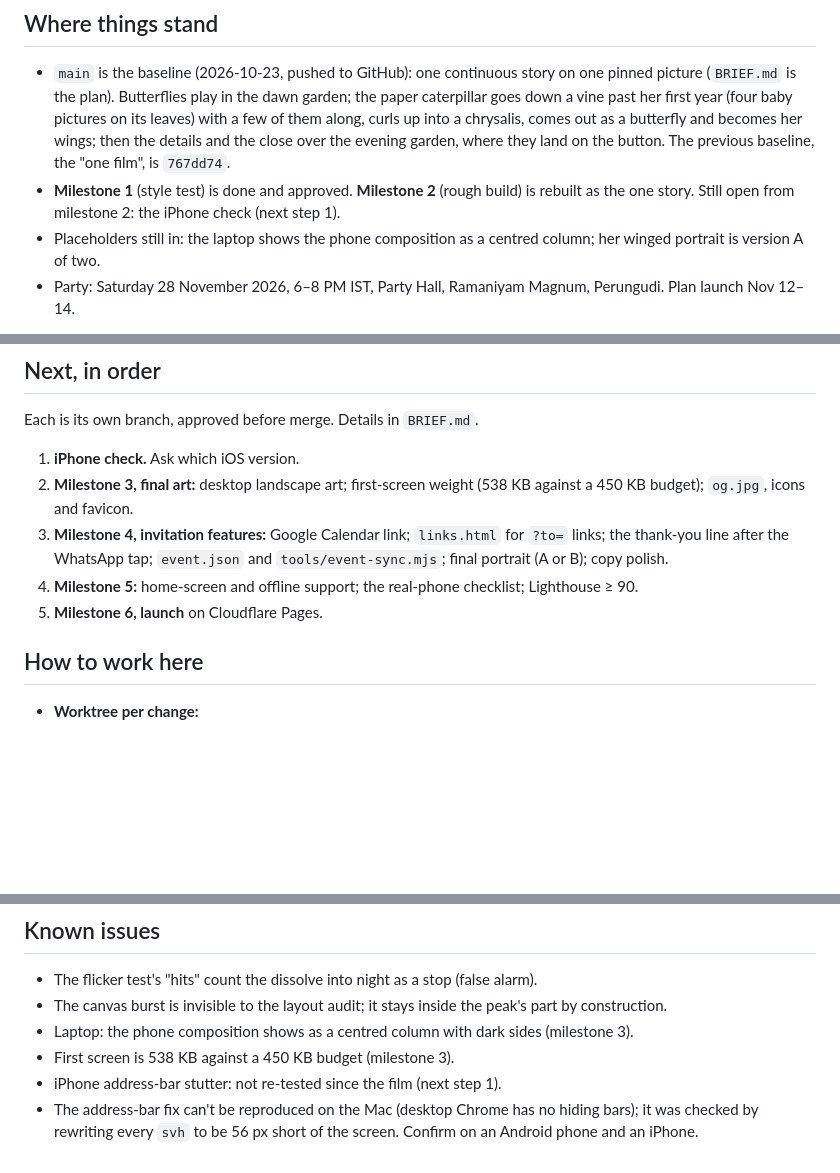
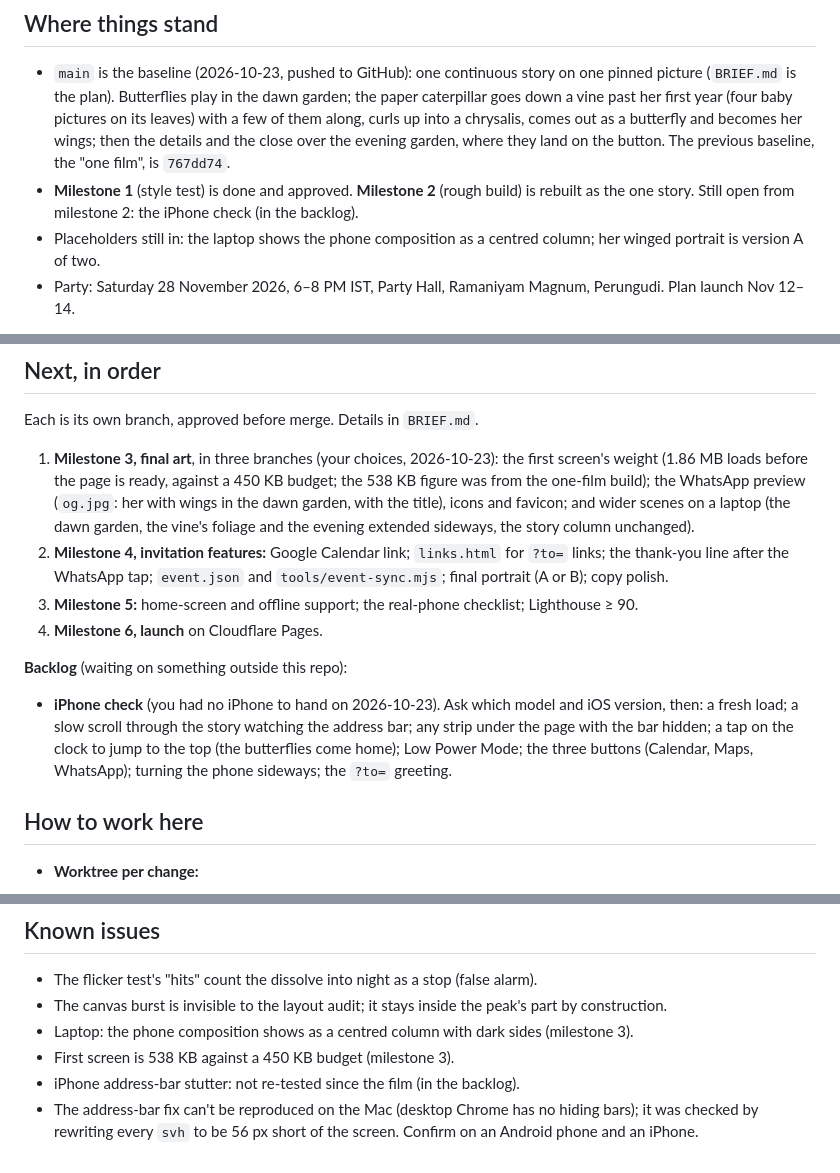
Before and after one commit to thangaram611/butterfly-bday, a Markdown page: PROGRESS.md, 3 parts joined by grey strips. Drawn GitHub-style; blank space fills up the shorter version.

Commit message:
PROGRESS: the iPhone check to the backlog; milestone 3 as you chose it
Co-Authored-By: Claude Opus 5.5 <noreply@anthropic.com>

```diff
--- a/PROGRESS.md
+++ b/PROGRESS.md
@@ -6,7 +6,7 @@ Last updated 2026-10-23.
 ## Where things stand
 
 - `main` is the baseline (2026-10-23, pushed to GitHub): one continuous story on one pinned picture (`BRIEF.md` is the plan). Butterflies play in the dawn garden; the paper caterpillar goes down a vine past her first year (four baby pictures on its leaves) with a few of them along, curls up into a chrysalis, comes out as a butterfly and becomes her wings; then the details and the close over the evening garden, where they land on the button. The previous baseline, the "one film", is `767dd74`.
-- **Milestone 1** (style test) is done and approved. **Milestone 2** (rough build) is rebuilt as the one story. Still open from milestone 2: the iPhone check (next step 1).
+- **Milestone 1** (style test) is done and approved. **Milestone 2** (rough build) is rebuilt as the one story. Still open from milestone 2: the iPhone check (in the backlog).
 - Placeholders still in: the laptop shows the phone composition as a centred column; her winged portrait is version A of two.
 - Party: Saturday 28 November 2026, 6–8 PM IST, Party Hall, Ramaniyam Magnum, Perungudi. Plan launch Nov 12–14.
 
@@ -49,11 +49,13 @@ Last updated 2026-10-23.
 
 Each is its own branch, approved before merge. Details in `BRIEF.md`.
 
-1. **iPhone check.** Ask which iOS version.
-2. **Milestone 3, final art:** desktop landscape art; first-screen weight (538 KB against a 450 KB budget); `og.jpg`, icons and favicon.
-3. **Milestone 4, invitation features:** Google Calendar link; `links.html` for `?to=` links; the thank-you line after the WhatsApp tap; `event.json` and `tools/event-sync.mjs`; final portrait (A or B); copy polish.
-4. **Milestone 5:** home-screen and offline support; the real-phone checklist; Lighthouse ≥ 90.
-5. **Milestone 6, launch** on Cloudflare Pages.
+1. **Milestone 3, final art**, in three branches (your choices, 2026-10-23): the first screen's weight (1.86 MB loads before the page is ready, against a 450 KB budget; the 538 KB figure was from the one-film build); the WhatsApp preview (`og.jpg`: her with wings in the dawn garden, with the title), icons and favicon; and wider scenes on a laptop (the dawn garden, the vine's foliage and the evening extended sideways, the story column unchanged).
+2. **Milestone 4, invitation features:** Google Calendar link; `links.html` for `?to=` links; the thank-you line after the WhatsApp tap; `event.json` and `tools/event-sync.mjs`; final portrait (A or B); copy polish.
+3. **Milestone 5:** home-screen and offline support; the real-phone checklist; Lighthouse ≥ 90.
+4. **Milestone 6, launch** on Cloudflare Pages.
+
+**Backlog** (waiting on something outside this repo):
+- **iPhone check** (you had no iPhone to hand on 2026-10-23). Ask which model and iOS version, then: a fresh load; a slow scroll through the story watching the address bar; any strip under the page with the bar hidden; a tap on the clock to jump to the top (the butterflies come home); Low Power Mode; the three buttons (Calendar, Maps, WhatsApp); turning the phone sideways; the `?to=` greeting.
 
 ## How to work here
 
@@ -96,5 +98,5 @@ Each is its own branch, approved before merge. Details in `BRIEF.md`.
 - The canvas burst is invisible to the layout audit; it stays inside the peak's part by construction.
 - Laptop: the phone composition shows as a centred column with dark sides (milestone 3).
 - First screen is 538 KB against a 450 KB budget (milestone 3).
-- iPhone address-bar stutter: not re-tested since the film (next step 1).
+- iPhone address-bar stutter: not re-tested since the film (in the backlog).
 - The address-bar fix can't be reproduced on the Mac (desktop Chrome has no hiding bars); it was checked by rewriting every `svh` to be 56 px short of the screen. Confirm on an Android phone and an iPhone.
```
